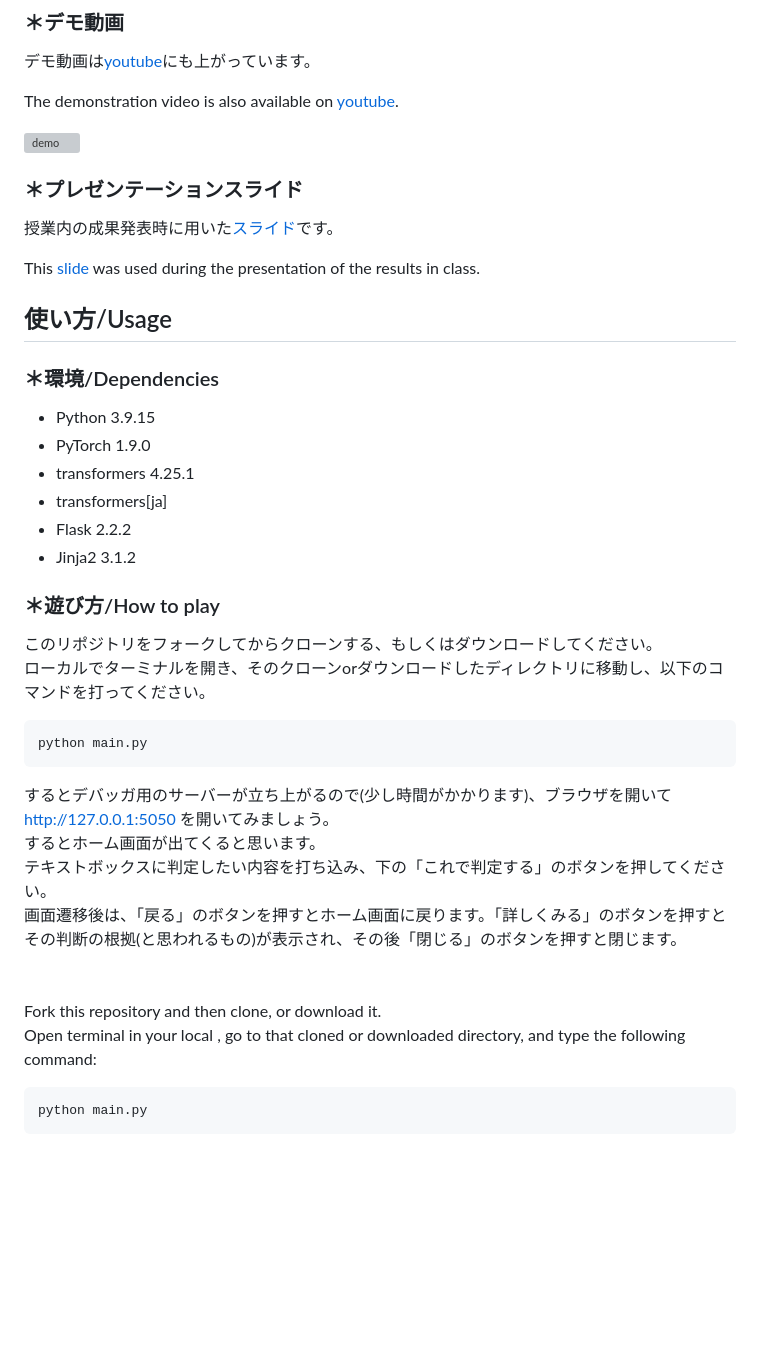
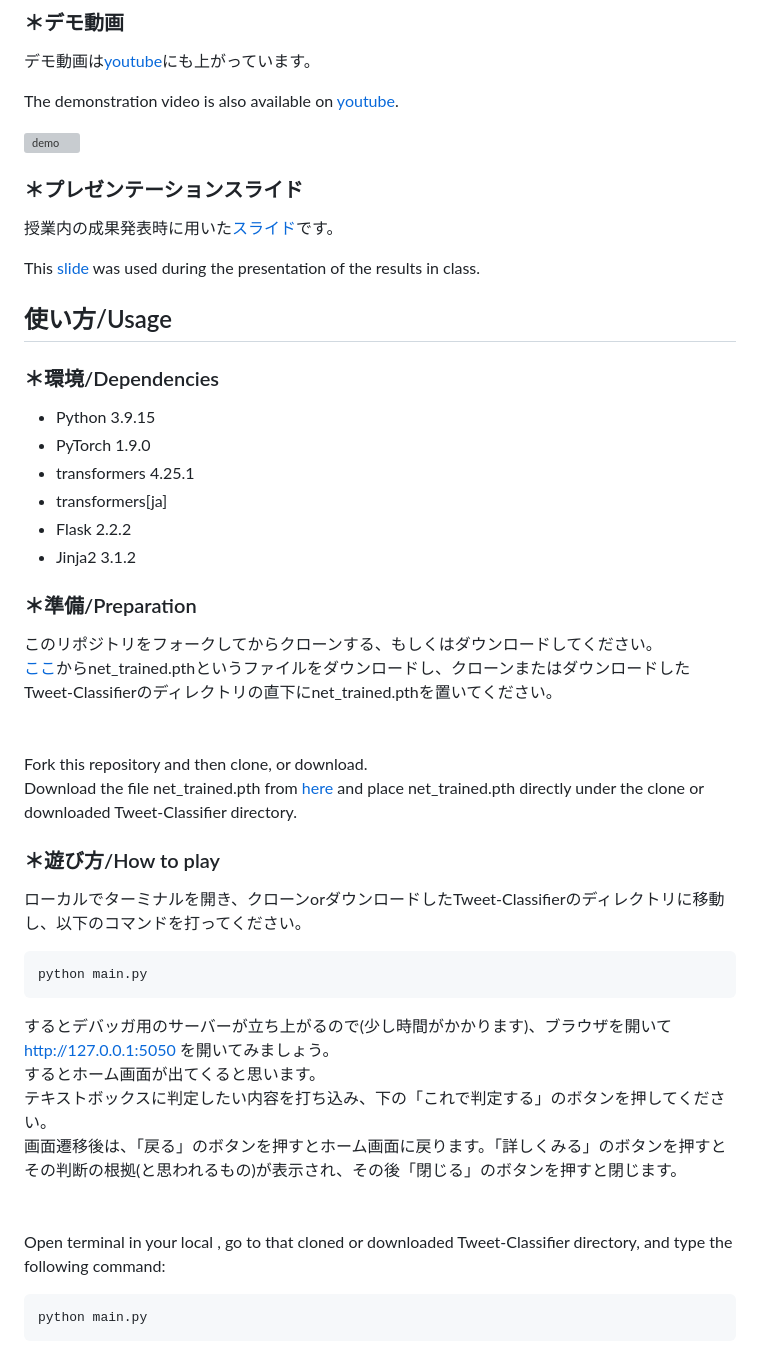
Before and after one commit to takeshiho0531/Tweet-Classifier, a Markdown page: README.md, the part around the change printed below. GitHub-like rendering; blank space fills up the shorter version; grey boxes are pictures that could not be loaded.

Commit message:
docs: update readme

````diff
--- a/README.md
+++ b/README.md
@@ -39,10 +39,18 @@ This [slide](###) was used during the presentation of the results in class.
 * Flask 2.2.2
 * Jinja2 3.1.2
 
-### ＊遊び方/How to play
+### ＊準備/Preparation
 
 このリポジトリをフォークしてからクローンする、もしくはダウンロードしてください。<br>
-ローカルでターミナルを開き、そのクローンorダウンロードしたディレクトリに移動し、以下のコマンドを打ってください。
+[ここ](https://drive.google.com/file/d/1nm0raCFzuMWgd8uxV8EJWI0RqzVk2Ui6/view?usp=share_link)からnet_trained.pthというファイルをダウンロードし、クローンまたはダウンロードしたTweet-Classifierのディレクトリの直下にnet_trained.pthを置いてください。<br>
+<br>
+<br>
+Fork this repository and then clone, or download.<br>
+Download the file net_trained.pth from [here](https://drive.google.com/file/d/1nm0raCFzuMWgd8uxV8EJWI0RqzVk2Ui6/view?usp=share_link) and place net_trained.pth directly under the clone or downloaded Tweet-Classifier directory.
+
+
+### ＊遊び方/How to play
+ローカルでターミナルを開き、クローンorダウンロードしたTweet-Classifierのディレクトリに移動し、以下のコマンドを打ってください。
 ```
 python main.py
 ```
@@ -52,8 +60,7 @@ python main.py
 画面遷移後は、「戻る」のボタンを押すとホーム画面に戻ります。「詳しくみる」のボタンを押すとその判断の根拠(と思われるもの)が表示され、その後「閉じる」のボタンを押すと閉じます。<br>
 <br>
 <br>
-Fork this repository and then clone, or download it.<br>
-Open terminal in your local , go to that cloned or downloaded directory, and type the following command:
+Open terminal in your local , go to that cloned or downloaded Tweet-Classifier directory, and type the following command:
 ```
 python main.py
 ```
````
Also changed, not shown: other parts of README.md (+2 -2 lines).
